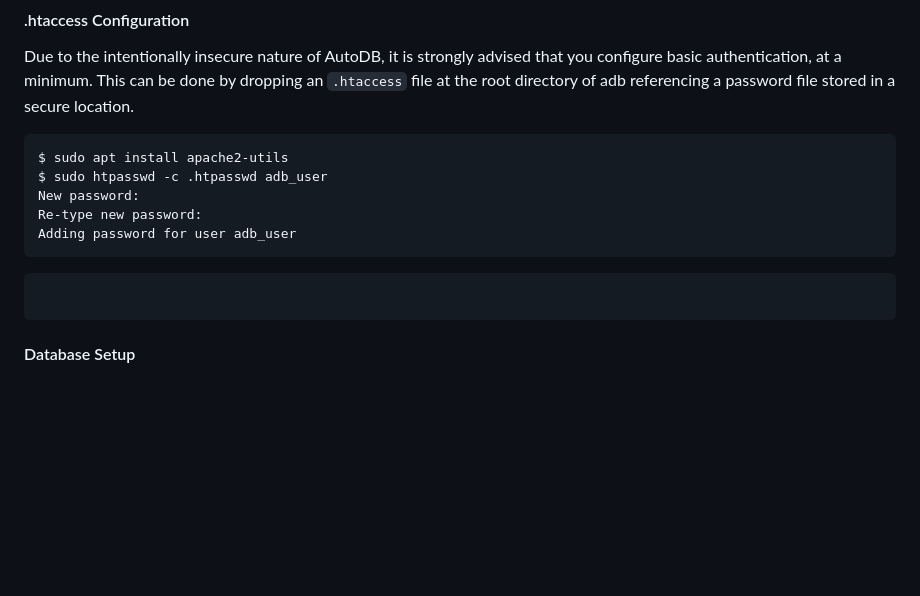
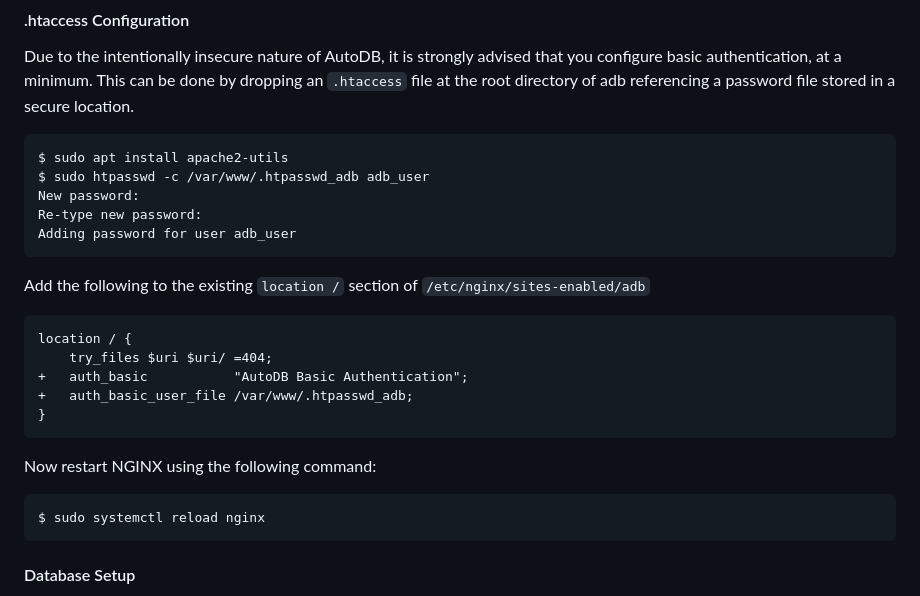
Before and after one commit to gjnance/autodb, a Markdown page: README.md, the part around the change. Drawn GitHub-style; blank space fills up the shorter version.

Commit message:
chore: Add HTTP auth section to README

````diff
--- a/README.md
+++ b/README.md
@@ -89,14 +89,26 @@ Due to the intentionally insecure nature of AutoDB, it is strongly advised that
 
 ```
 $ sudo apt install apache2-utils
-$ sudo htpasswd -c .htpasswd adb_user
+$ sudo htpasswd -c /var/www/.htpasswd_adb adb_user
 New password:
 Re-type new password:
 Adding password for user adb_user
 ```
 
+Add the following to the existing `location /` section of `/etc/nginx/sites-enabled/adb`
+
+```diff
+location / {
+    try_files $uri $uri/ =404;
++   auth_basic           "AutoDB Basic Authentication";
++   auth_basic_user_file /var/www/.htpasswd_adb;
+}
 ```
 
+Now restart NGINX using the following command:
+
+```
+$ sudo systemctl reload nginx
 ```
 
 #### Database Setup
````
